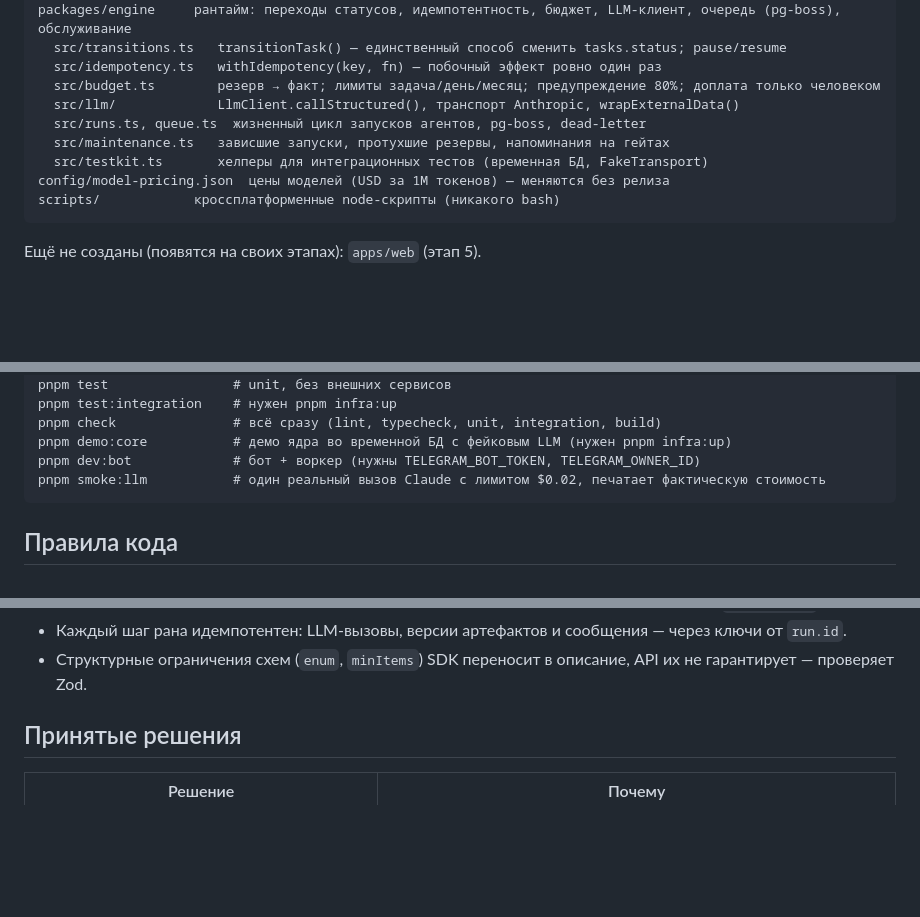
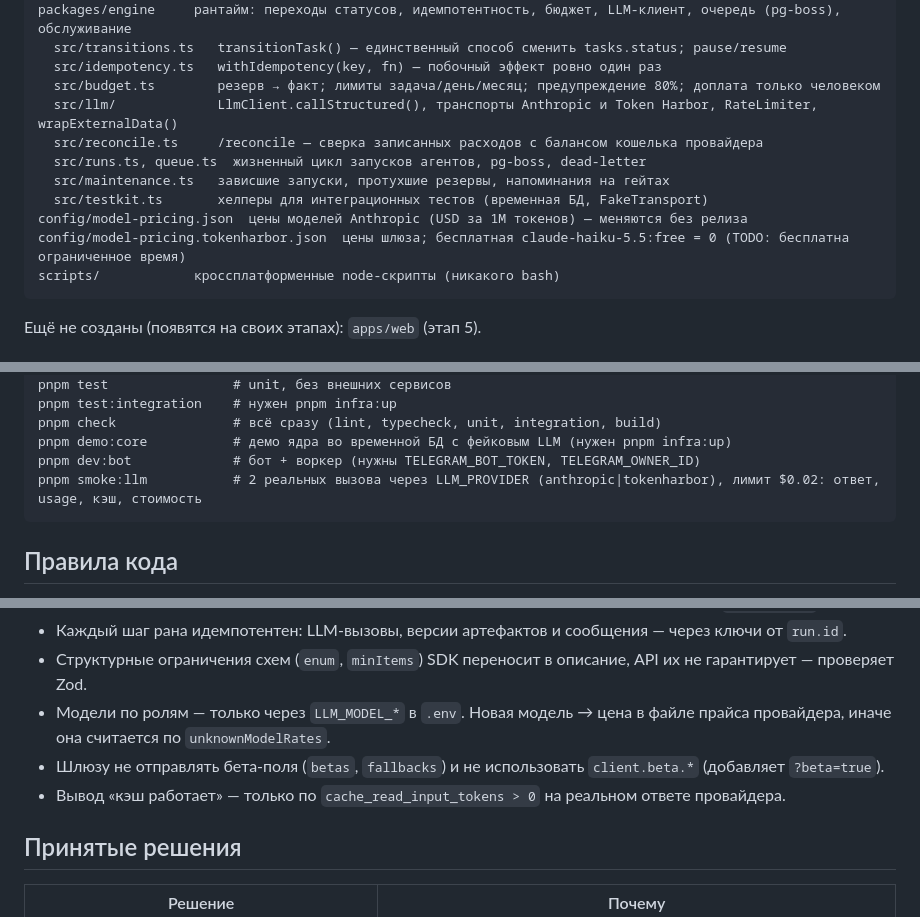
Before and after one commit to napole0011on-dotcom/-, a Markdown page: CLAUDE.md, 3 parts joined by grey strips. Rendered like a GitHub page; blank space fills up the shorter version.

Commit message:
docs: add token harbor windows walkthrough and decisions
Co-Authored-By: Claude Opus 5.5 <noreply@anthropic.com>
Claude-Session: https://claude.ai/code/session_01EtjJZxHDJ1sAtP1HkAmxYV

````diff
--- a/CLAUDE.md
+++ b/CLAUDE.md
@@ -47,11 +47,13 @@ packages/engine     рантайм: переходы статусов, идем
   src/transitions.ts   transitionTask() — единственный способ сменить tasks.status; pause/resume
   src/idempotency.ts   withIdempotency(key, fn) — побочный эффект ровно один раз
   src/budget.ts        резерв → факт; лимиты задача/день/месяц; предупреждение 80%; доплата только человеком
-  src/llm/             LlmClient.callStructured(), транспорт Anthropic, wrapExternalData()
+  src/llm/             LlmClient.callStructured(), транспорты Anthropic и Token Harbor, RateLimiter, wrapExternalData()
+  src/reconcile.ts     /reconcile — сверка записанных расходов с балансом кошелька провайдера
   src/runs.ts, queue.ts  жизненный цикл запусков агентов, pg-boss, dead-letter
   src/maintenance.ts   зависшие запуски, протухшие резервы, напоминания на гейтах
   src/testkit.ts       хелперы для интеграционных тестов (временная БД, FakeTransport)
-config/model-pricing.json  цены моделей (USD за 1M токенов) — меняются без релиза
+config/model-pricing.json  цены моделей Anthropic (USD за 1M токенов) — меняются без релиза
+config/model-pricing.tokenharbor.json  цены шлюза; бесплатная claude-haiku-5.5:free = 0 (TODO: бесплатна ограниченное время)
 scripts/            кроссплатформенные node-скрипты (никакого bash)
 ```
 
@@ -77,7 +79,7 @@ pnpm test:integration    # нужен pnpm infra:up
 pnpm check               # всё сразу (lint, typecheck, unit, integration, build)
 pnpm demo:core           # демо ядра во временной БД с фейковым LLM (нужен pnpm infra:up)
 pnpm dev:bot             # бот + воркер (нужны TELEGRAM_BOT_TOKEN, TELEGRAM_OWNER_ID)
-pnpm smoke:llm           # один реальный вызов Claude с лимитом $0.02, печатает фактическую стоимость
+pnpm smoke:llm           # 2 реальных вызова через LLM_PROVIDER (anthropic|tokenharbor), лимит $0.02: ответ, usage, кэш, стоимость
 ```
 
 ## Правила кода
@@ -106,6 +108,9 @@ pnpm smoke:llm           # один реальный вызов Claude с лим
 - Агент возвращает только данные. Статусы, артефакты, сообщения владельцу — только в `workflow.ts`.
 - Каждый шаг рана идемпотентен: LLM-вызовы, версии артефактов и сообщения — через ключи от `run.id`.
 - Структурные ограничения схем (`enum`, `minItems`) SDK переносит в описание, API их не гарантирует — проверяет Zod.
+- Модели по ролям — только через `LLM_MODEL_*` в `.env`. Новая модель → цена в файле прайса провайдера, иначе она считается по `unknownModelRates`.
+- Шлюзу не отправлять бета-поля (`betas`, `fallbacks`) и не использовать `client.beta.*` (добавляет `?beta=true`).
+- Вывод «кэш работает» — только по `cache_read_input_tokens > 0` на реальном ответе провайдера.
 
 ## Принятые решения
 
````
Also changed, not shown: README.md (+74 -0 lines).
